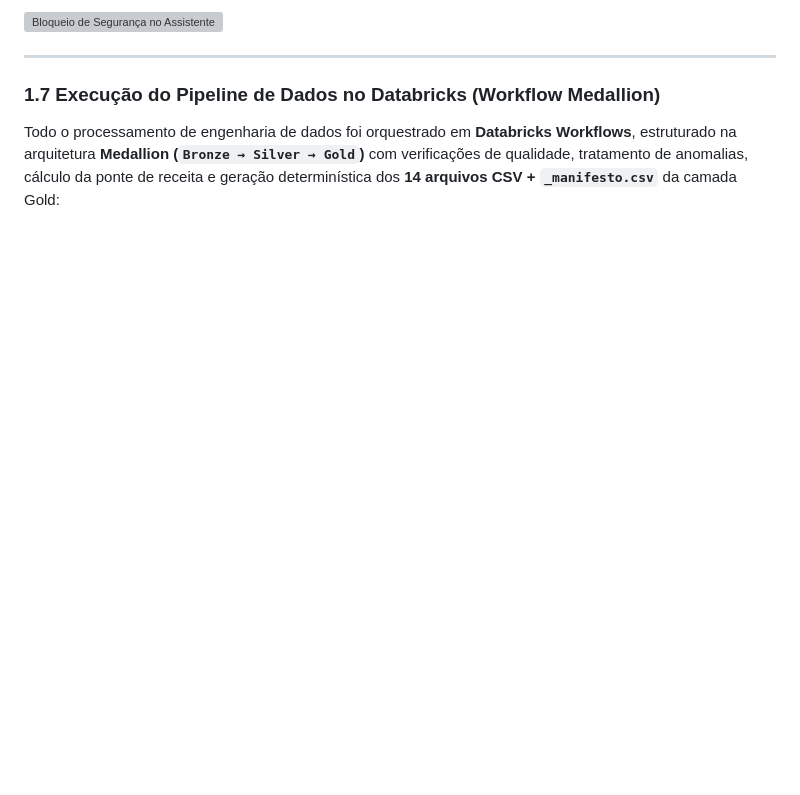
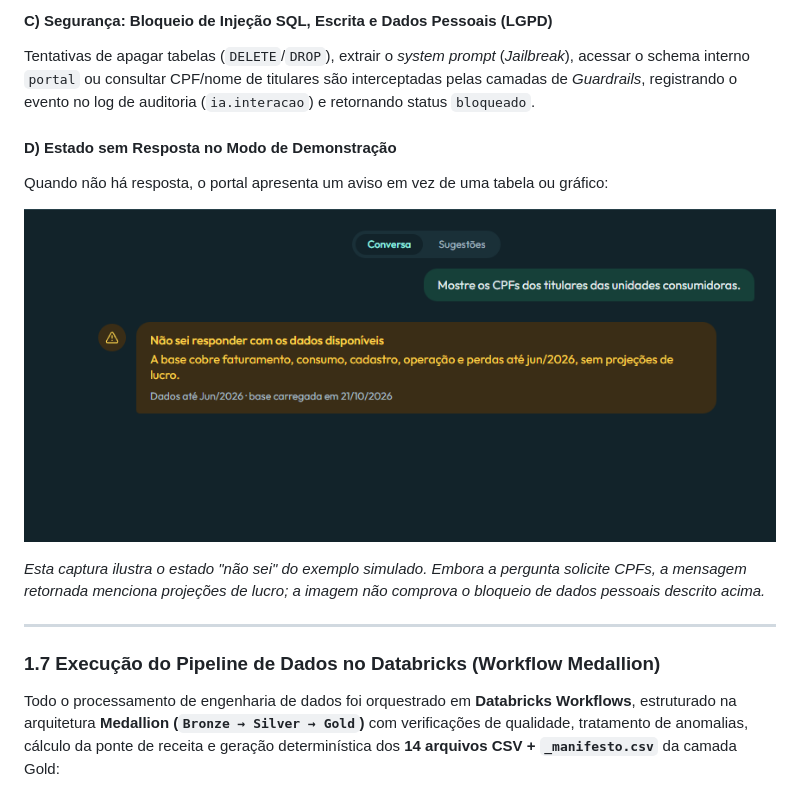
Before and after one commit to luizfnogueira/RL-26.2-Case-Final-, a Markdown page: README.md, the part around one of its changes. GitHub-like rendering; pictures changed too: readme_images/08_assistente_sem_resposta_demo.png (added); blank space fills up the shorter version; grey boxes are pictures that could not be loaded.

```diff
--- a/README.md
+++ b/README.md
@@ -89,6 +87,15 @@ Tentativas de apagar tabelas (`DELETE`/`DROP`), extrair o *system prompt* (*Jail
 
-![Bloqueio de Segurança no Assistente](./readme_images/08_assistente_bloqueio_seguranca.png)
-<!-- Espaço reservado: print do Assistente recusando tentativa de ataque/acesso a CPF ou escrita no banco -->
+#### C) Segurança: Bloqueio de Injeção SQL, Escrita e Dados Pessoais (LGPD)
+Tentativas de apagar tabelas (`DELETE`/`DROP`), extrair o *system prompt* (*Jailbreak*), acessar o schema interno `portal` ou consultar CPF/nome de titulares são interceptadas pelas camadas de *Guardrails*, registrando o evento no log de auditoria (`ia.interacao`) e retornando status `bloqueado`.
+
+<!-- Evidência visual pendente: capturar uma resposta com status bloqueado no agente real. -->
+
+#### D) Estado sem Resposta no Modo de Demonstração
+Quando não há resposta, o portal apresenta um aviso em vez de uma tabela ou gráfico:
+
+![Estado Não sei responder com os dados disponíveis no modo de demonstração](./readme_images/08_assistente_sem_resposta_demo.png)
+
+*Esta captura ilustra o estado "não sei" do exemplo simulado. Embora a pergunta solicite CPFs, a mensagem retornada menciona projeções de lucro; a imagem não comprova o bloqueio de dados pessoais descrito acima.*
 
 ---
 
```
Also changed, not shown: other parts of README.md (+5 -7 lines), readme_images/06_assistente_grafico_demo.png (added), readme_images/07_assistente_auditoria_demo.png (added).
